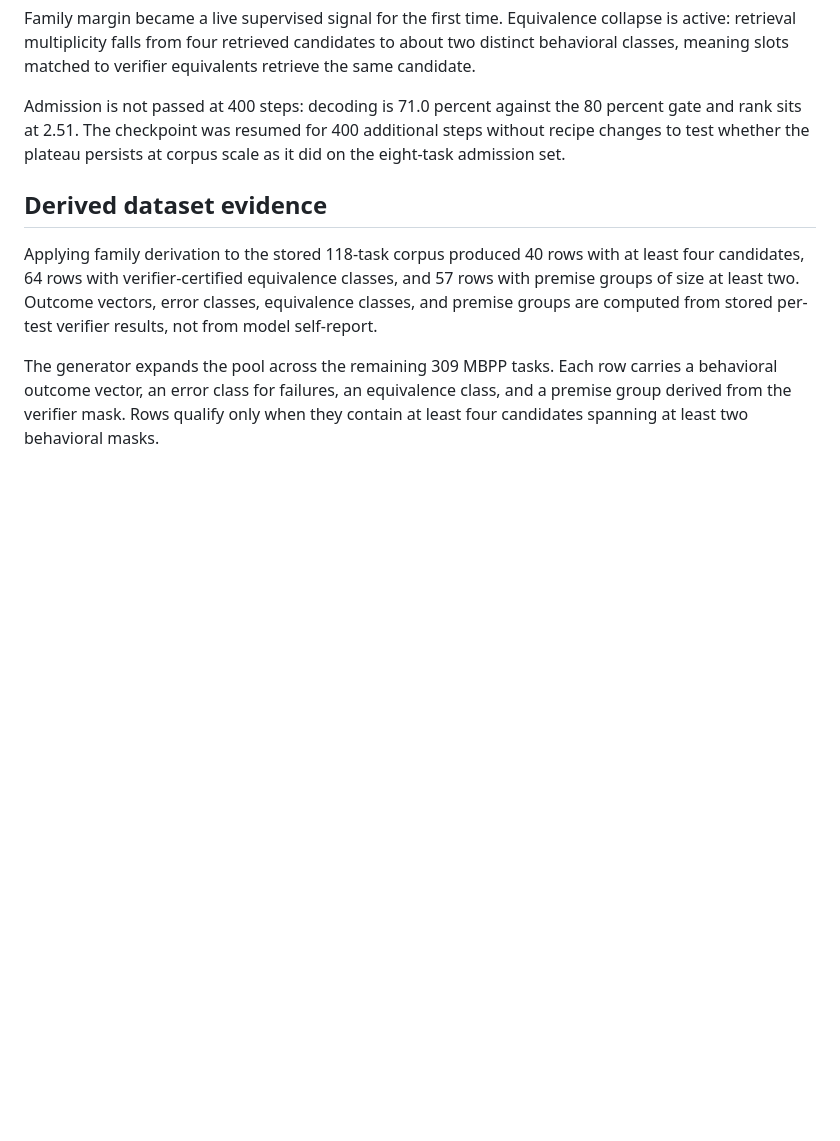
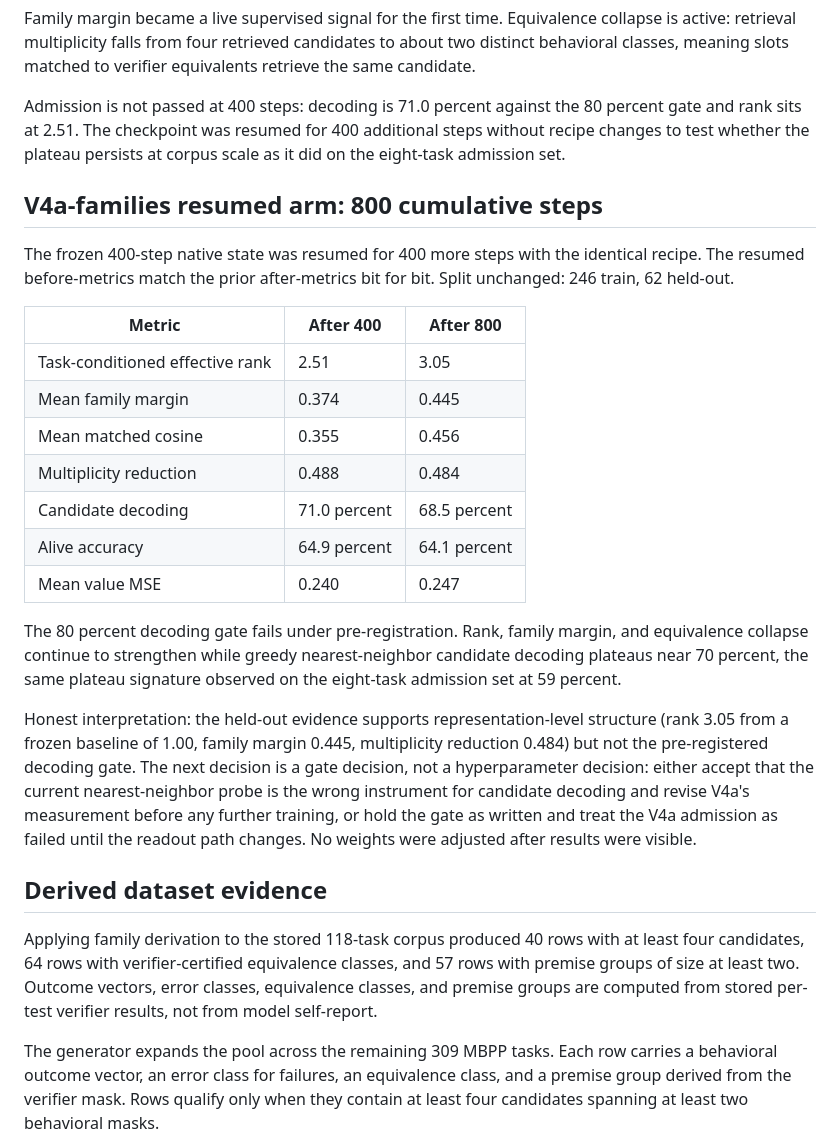
Before and after one commit to Badtheorylabs/interference-search, a Markdown page: docs/NATIVE_INTERFERENCE_ARCHITECTURE_V1.md, the part around the change. GitHub-like rendering; blank space fills up the shorter version.

Commit message:
Record V4a-families 800-step resumed result and decoding plateau

```diff
--- a/docs/NATIVE_INTERFERENCE_ARCHITECTURE_V1.md
+++ b/docs/NATIVE_INTERFERENCE_ARCHITECTURE_V1.md
@@ -284,6 +284,36 @@ Admission is not passed at 400 steps: decoding is 71.0 percent against the
 additional steps without recipe changes to test whether the plateau persists
 at corpus scale as it did on the eight-task admission set.
 
+## V4a-families resumed arm: 800 cumulative steps
+
+The frozen 400-step native state was resumed for 400 more steps with the
+identical recipe. The resumed before-metrics match the prior after-metrics
+bit for bit. Split unchanged: 246 train, 62 held-out.
+
+Metric | After 400 | After 800
+--- | --- | ---
+Task-conditioned effective rank | 2.51 | 3.05
+Mean family margin | 0.374 | 0.445
+Mean matched cosine | 0.355 | 0.456
+Multiplicity reduction | 0.488 | 0.484
+Candidate decoding | 71.0 percent | 68.5 percent
+Alive accuracy | 64.9 percent | 64.1 percent
+Mean value MSE | 0.240 | 0.247
+
+The 80 percent decoding gate fails under pre-registration. Rank, family
+margin, and equivalence collapse continue to strengthen while greedy
+nearest-neighbor candidate decoding plateaus near 70 percent, the same
+plateau signature observed on the eight-task admission set at 59 percent.
+
+Honest interpretation: the held-out evidence supports representation-level
+structure (rank 3.05 from a frozen baseline of 1.00, family margin 0.445,
+multiplicity reduction 0.484) but not the pre-registered decoding gate. The
+next decision is a gate decision, not a hyperparameter decision: either accept
+that the current nearest-neighbor probe is the wrong instrument for candidate
+decoding and revise V4a's measurement before any further training, or hold the
+gate as written and treat the V4a admission as failed until the readout path
+changes. No weights were adjusted after results were visible.
+
 ## Derived dataset evidence
 
 Applying family derivation to the stored 118-task corpus produced 40 rows with at least four candidates, 64 rows with verifier-certified equivalence classes, and 57 rows with premise groups of size at least two. Outcome vectors, error classes, equivalence classes, and premise groups are computed from stored per-test verifier results, not from model self-report.
```
